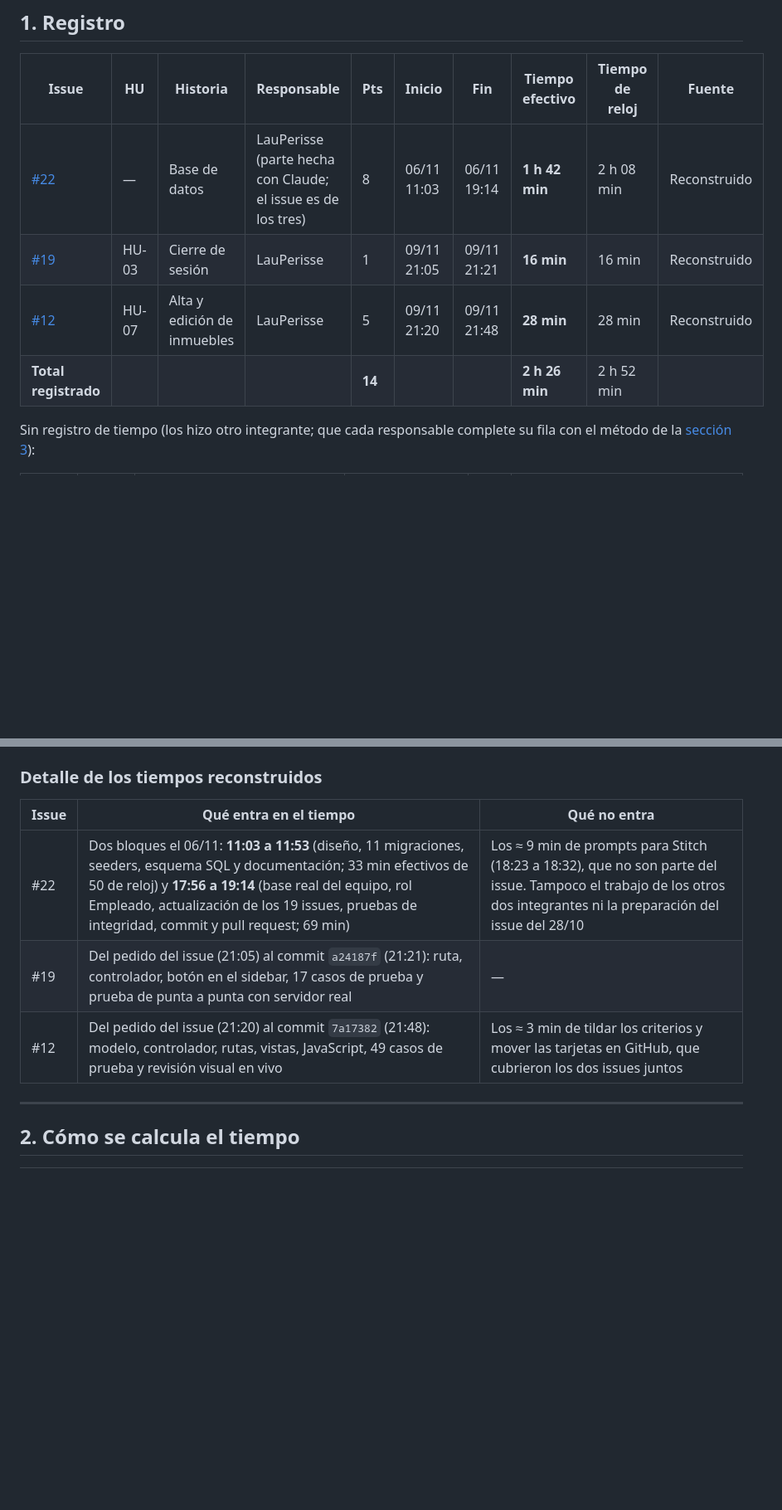
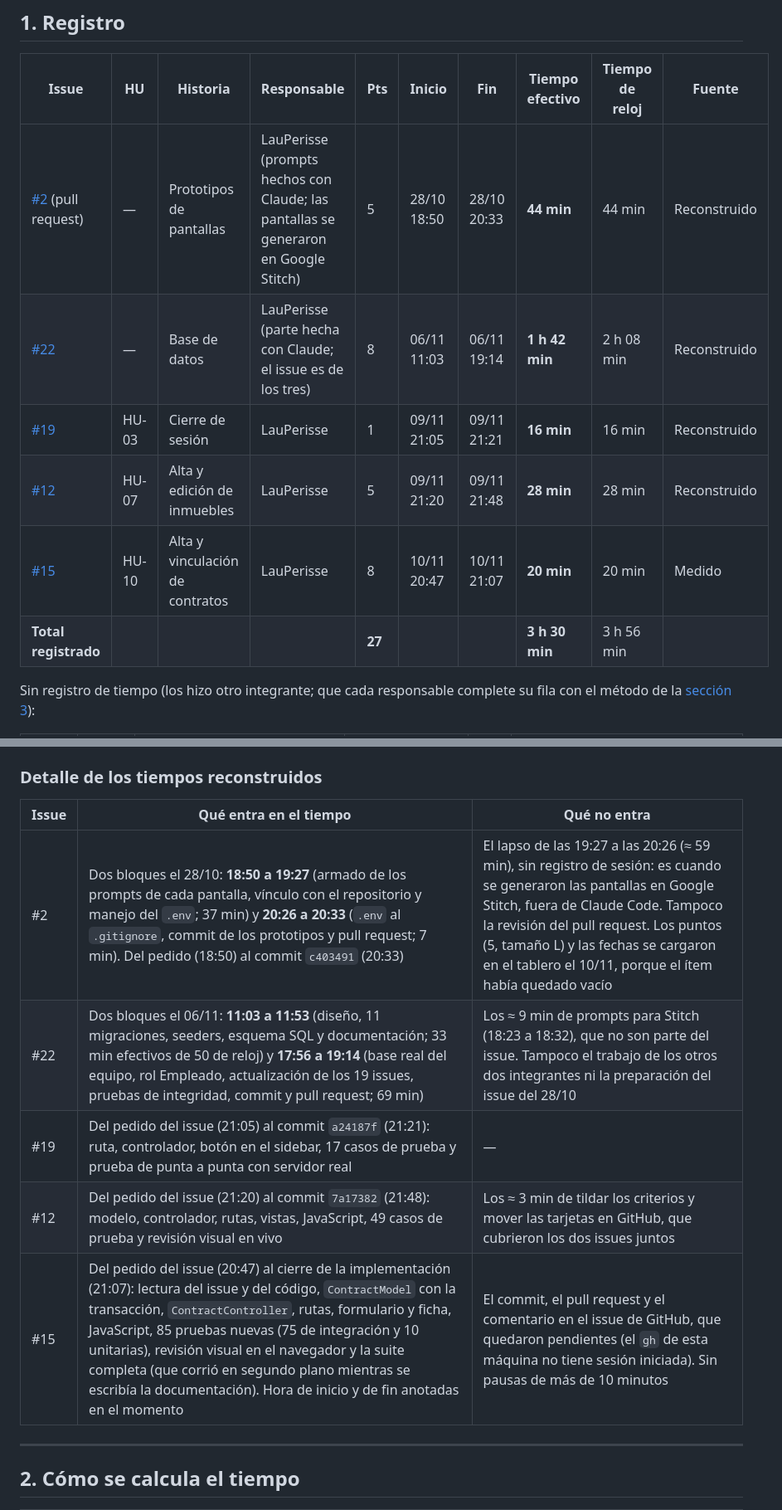
Before and after one commit to EihtSlowFlow/PS-TP_FINAL, a Markdown page: .docs/REGISTRO_DE_TIEMPOS.md, 2 parts joined by grey strips. Shown at 83% size. GitHub-like rendering; blank space fills up the shorter version.

```diff
--- a/.docs/REGISTRO_DE_TIEMPOS.md
+++ b/.docs/REGISTRO_DE_TIEMPOS.md
@@ -17,10 +17,12 @@
 
 | Issue | HU | Historia | Responsable | Pts | Inicio | Fin | Tiempo efectivo | Tiempo de reloj | Fuente |
 |---|---|---|---|---|---|---|---|---|---|
+| [#2](https://github.com/EihtSlowFlow/PS-TP_FINAL/pull/2) (pull request) | — | Prototipos de pantallas | LauPerisse (prompts hechos con Claude; las pantallas se generaron en Google Stitch) | 5 | 28/10 18:50 | 28/10 20:33 | **44 min** | 44 min | Reconstruido |
 | [#22](https://github.com/EihtSlowFlow/PS-TP_FINAL/issues/22) | — | Base de datos | LauPerisse (parte hecha con Claude; el issue es de los tres) | 8 | 06/11 11:03 | 06/11 19:14 | **1 h 42 min** | 2 h 08 min | Reconstruido |
 | [#19](https://github.com/EihtSlowFlow/PS-TP_FINAL/issues/19) | HU-03 | Cierre de sesión | LauPerisse | 1 | 09/11 21:05 | 09/11 21:21 | **16 min** | 16 min | Reconstruido |
 | [#12](https://github.com/EihtSlowFlow/PS-TP_FINAL/issues/12) | HU-07 | Alta y edición de inmuebles | LauPerisse | 5 | 09/11 21:20 | 09/11 21:48 | **28 min** | 28 min | Reconstruido |
-| **Total registrado** | | | | **14** | | | **2 h 26 min** | 2 h 52 min | |
+| [#15](https://github.com/EihtSlowFlow/PS-TP_FINAL/issues/15) | HU-10 | Alta y vinculación de contratos | LauPerisse | 8 | 10/11 20:47 | 10/11 21:07 | **20 min** | 20 min | Medido |
+| **Total registrado** | | | | **27** | | | **3 h 30 min** | 3 h 56 min | |
 
 Sin registro de tiempo (los hizo otro integrante; que cada responsable complete su fila con el método de la [sección 3](#3-cómo-registrar-el-tiempo-de-cada-issue-de-ahora-en-adelante)):
 
@@ -35,9 +37,11 @@ Sin registro de tiempo (los hizo otro integrante; que cada responsable complete
 
 | Issue | Qué entra en el tiempo | Qué no entra |
 |---|---|---|
+| #2 | Dos bloques el 28/10: **18:50 a 19:27** (armado de los prompts de cada pantalla, vínculo con el repositorio y manejo del `.env`; 37 min) y **20:26 a 20:33** (`.env` al `.gitignore`, commit de los prototipos y pull request; 7 min). Del pedido (18:50) al commit `c403491` (20:33) | El lapso de las 19:27 a las 20:26 (≈ 59 min), sin registro de sesión: es cuando se generaron las pantallas en Google Stitch, fuera de Claude Code. Tampoco la revisión del pull request. Los puntos (5, tamaño L) y las fechas se cargaron en el tablero el 10/11, porque el ítem había quedado vacío |
 | #22 | Dos bloques el 06/11: **11:03 a 11:53** (diseño, 11 migraciones, seeders, esquema SQL y documentación; 33 min efectivos de 50 de reloj) y **17:56 a 19:14** (base real del equipo, rol Empleado, actualización de los 19 issues, pruebas de integridad, commit y pull request; 69 min) | Los ≈ 9 min de prompts para Stitch (18:23 a 18:32), que no son parte del issue. Tampoco el trabajo de los otros dos integrantes ni la preparación del issue del 28/10 |
 | #19 | Del pedido del issue (21:05) al commit `a24187f` (21:21): ruta, controlador, botón en el sidebar, 17 casos de prueba y prueba de punta a punta con servidor real | — |
 | #12 | Del pedido del issue (21:20) al commit `7a17382` (21:48): modelo, controlador, rutas, vistas, JavaScript, 49 casos de prueba y revisión visual en vivo | Los ≈ 3 min de tildar los criterios y mover las tarjetas en GitHub, que cubrieron los dos issues juntos |
+| #15 | Del pedido del issue (20:47) al cierre de la implementación (21:07): lectura del issue y del código, `ContractModel` con la transacción, `ContractController`, rutas, formulario y ficha, JavaScript, 85 pruebas nuevas (75 de integración y 10 unitarias), revisión visual en el navegador y la suite completa (que corrió en segundo plano mientras se escribía la documentación). Hora de inicio y de fin anotadas en el momento | El commit, el pull request y el comentario en el issue de GitHub, que quedaron pendientes (el `gh` de esta máquina no tiene sesión iniciada). Sin pausas de más de 10 minutos |
 
 ---
 
```
Also changed, not shown: .docs/ORGANIZACION_DEL_PROYECTO.md (+4 -2 lines).
